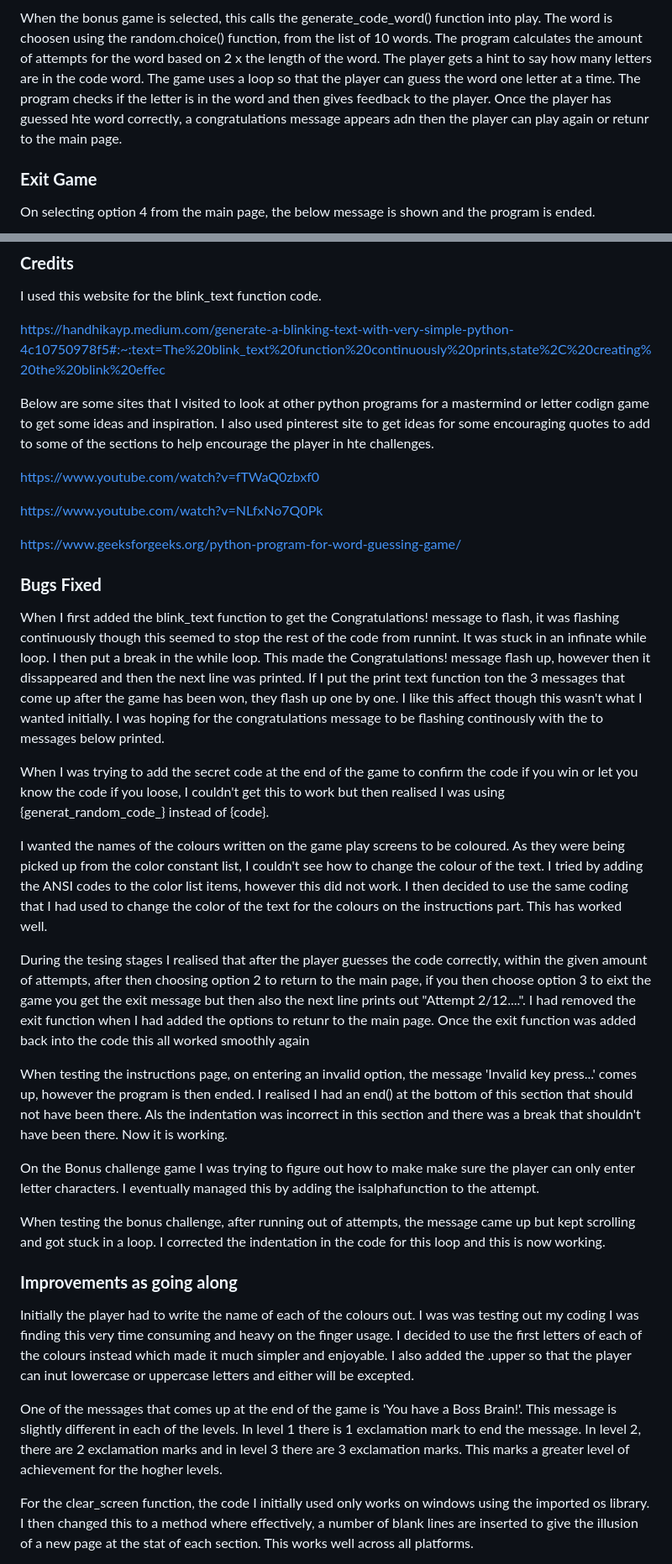
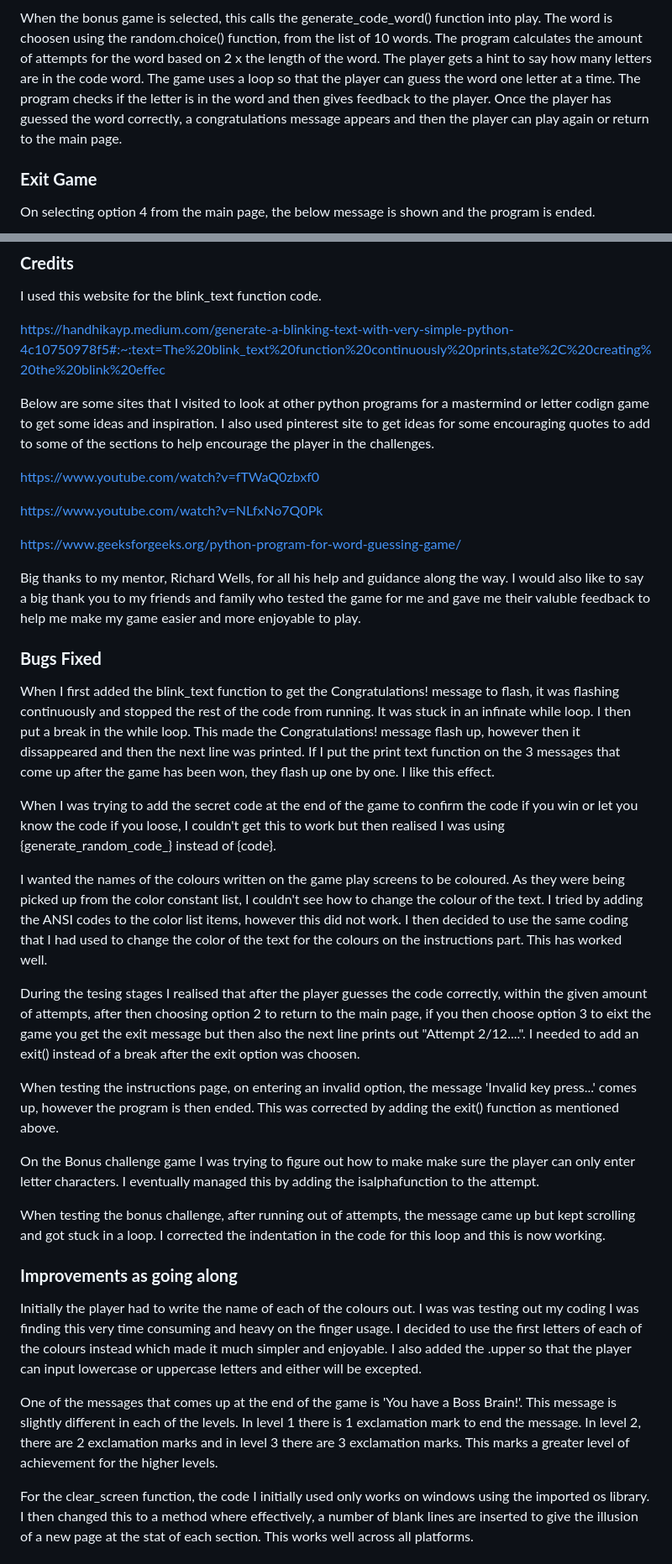
Before and after one commit to helsbels-del/Boss-Brain, a Markdown page: README.md, 2 parts joined by grey strips. Shown: that part at 84% size. Rendered like a GitHub page.

Commit message:
CHORE: Correct spelling mistakes in bith readme and testing files.

```diff
--- a/README.md
+++ b/README.md
@@ -69,7 +69,7 @@ In the code here I have made a list of 10 code words that the computer chooses r
 When the bonus game is selected, this calls the generate_code_word() function into play. The word is choosen using the random.choice() function, from the list of 10 words. The program calculates the amount of attempts for the word based on 2 x the length of the word. The player gets a hint to say how many letters are in the code word.
 The game uses a loop so that the player can guess the word one letter at a time.
 The program checks if the letter is in the word and then gives feedback to the player.
-Once the player has guessed hte word correctly, a congratulations message appears adn then the player can play again or retunr to the main page.
+Once the player has guessed the word correctly, a congratulations message appears and then the player can play again or return to the main page.
 
 ### **Exit Game**
 
@@ -132,7 +132,7 @@ I used this website for the blink_text function code.
 
 https://handhikayp.medium.com/generate-a-blinking-text-with-very-simple-python-4c10750978f5#:~:text=The%20blink_text%20function%20continuously%20prints,state%2C%20creating%20the%20blink%20effec
 
-Below are some sites that I visited to look at other python programs for a mastermind or letter codign game to get some ideas and inspiration. I also used pinterest site to get ideas for some encouraging quotes to add to some of the sections to help encourage the player in hte challenges.
+Below are some sites that I visited to look at other python programs for a mastermind or letter codign game to get some ideas and inspiration. I also used pinterest site to get ideas for some encouraging quotes to add to some of the sections to help encourage the player in the challenges.
 
 https://www.youtube.com/watch?v=fTWaQ0zbxf0
 
@@ -140,28 +140,32 @@ https://www.youtube.com/watch?v=NLfxNo7Q0Pk
 
 https://www.geeksforgeeks.org/python-program-for-word-guessing-game/
 
+Big thanks to my mentor, Richard Wells, for all his help and guidance along the way.
+I would also like to say a big thank you to my friends and family who tested the game for me and gave me their valuble feedback to help me make my game easier and more enjoyable to play.
+
 ### **Bugs Fixed**
 
-When I first added the blink_text function to get the Congratulations! message to flash, it was flashing continuously though this seemed to stop the rest of the code from runnint. It was stuck in an infinate while loop. I then put a break in the while loop. This made the Congratulations! message flash up, however then it dissappeared and then the next line was printed. If I put the print text function ton the 3 messages that come up after the game has been won, they flash up one by one. I like this affect though this wasn't what I wanted initially. I was hoping for the congratulations message to be flashing continously with the to messages below printed.
+When I first added the blink_text function to get the Congratulations! message to flash, it was flashing continuously and stopped the rest of the code from running. It was stuck in an infinate while loop. I then put a break in the while loop. This made the Congratulations! message flash up, however then it dissappeared and then the next line was printed. If I put the print text function on the 3 messages that come up after the game has been won, they flash up one by one. I like this effect.
 
 
-When I was trying to add the secret code at the end of the game to confirm the code if you win or let you know the code if you loose, I couldn't get this to work but then realised I was using {generat_random_code_} instead of {code}.
+When I was trying to add the secret code at the end of the game to confirm the code if you win or let you know the code if you loose, I couldn't get this to work but then realised I was using {generate_random_code_} instead of {code}.
 
 I wanted the names of the colours written on the game play screens to be coloured. As they were being picked up from the color constant list, I couldn't see how to change the colour of the text. I tried by adding the ANSI codes to the color list items, however this did not work. I then decided to use the same coding that I had used to change the color of the text for the colours on the instructions part. This has worked well.
 
-During the tesing stages I realised that after the player guesses the code correctly, within the given amount of attempts, after then choosing option 2 to return to the main page, if you then choose option 3 to eixt the game you get the exit message but then also the next line prints out "Attempt 2/12....". I had removed the exit function when I had added the options to retunr to the main page. Once the exit function was added back into the code this all worked smoothly again
+During the tesing stages I realised that after the player guesses the code correctly, within the given amount of attempts, after then choosing option 2 to return to the main page, if you then choose option 3 to eixt the game you get the exit message but then also the next line prints out "Attempt 2/12....". I needed to add an exit() instead of a break after the exit option was choosen.
 
-When testing the instructions page, on entering an invalid option, the message 'Invalid key press...' comes up, however the program is then ended. I realised I had an end() at the bottom of this section that should not have been there. Als the indentation was incorrect in this section and there was a break that shouldn't have been there. Now it is working.
+When testing the instructions page, on entering an invalid option, the message 'Invalid key press...' comes up, however the program is then ended. This was corrected by adding the exit() function as mentioned above.
 
 On the Bonus challenge game I was trying to figure out how to make make sure the player can only enter letter characters. I eventually managed this by adding the isalphafunction to the attempt.
 
 When testing the bonus challenge, after running out of attempts, the message came up but kept scrolling and got stuck in a loop. I corrected the indentation in the code for this loop and this is now working.
 
+
 ### **Improvements as going along**
 
-Initially the player had to write the name of each of the colours out. I was was testing out my coding I was finding this very time consuming and heavy on the finger usage. I decided to use the first letters of each of the colours instead which made it much simpler and enjoyable. I also added the .upper so that the player can inut lowercase or uppercase letters and either will be excepted.
+Initially the player had to write the name of each of the colours out. I was was testing out my coding I was finding this very time consuming and heavy on the finger usage. I decided to use the first letters of each of the colours instead which made it much simpler and enjoyable. I also added the .upper so that the player can input lowercase or uppercase letters and either will be excepted.
 
-One of the messages that comes up at the end of the game is 'You have a Boss Brain!'. This message is slightly different in each of the levels. In level 1 there is 1 exclamation mark to end the message. In level 2, there are 2 exclamation marks and in level 3 there are 3 exclamation marks. This marks a greater level of achievement for the hogher levels.
+One of the messages that comes up at the end of the game is 'You have a Boss Brain!'. This message is slightly different in each of the levels. In level 1 there is 1 exclamation mark to end the message. In level 2, there are 2 exclamation marks and in level 3 there are 3 exclamation marks. This marks a greater level of achievement for the higher levels.
 
 For the clear_screen function, the code I initially used only works on windows using the imported os library. I then changed this to a method where effectively, a number of blank lines are inserted to give the illusion of a new page at the stat of each section. This works well across all platforms.
 
```
Also changed, not shown: other parts of README.md (+7 -7 lines), TESTING.md (+3 -3 lines).
